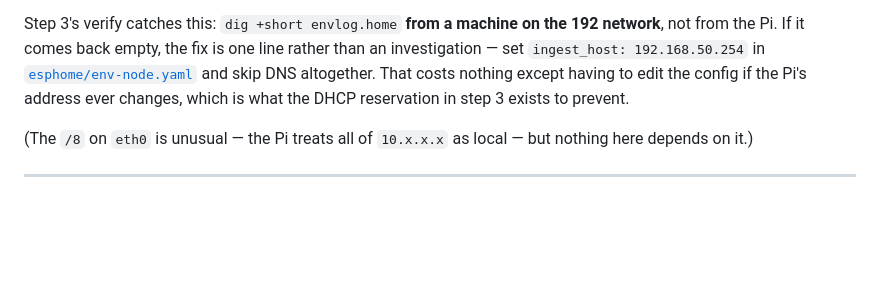
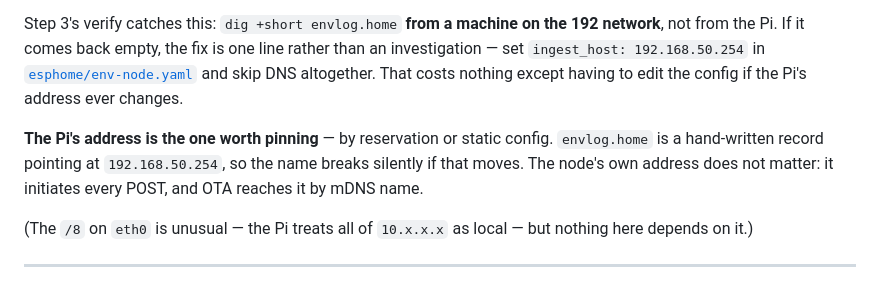
Before and after one commit to danieljurnove-ctrl/env-logger, a Markdown page: docs/deployment.md, the part around the change. Drawn GitHub-style; blank space fills up the shorter version.

```diff
--- a/docs/deployment.md
+++ b/docs/deployment.md
@@ -152,8 +152,11 @@ will never see the query, and the name will not resolve no matter what is config
 Step 3's verify catches this: `dig +short envlog.home` **from a machine on the 192 network**, not
 from the Pi. If it comes back empty, the fix is one line rather than an investigation — set
 `ingest_host: 192.168.50.254` in [`esphome/env-node.yaml`](../esphome/env-node.yaml) and skip DNS
-altogether. That costs nothing except having to edit the config if the Pi's address ever changes,
-which is what the DHCP reservation in step 3 exists to prevent.
+altogether. That costs nothing except having to edit the config if the Pi's address ever changes.
+
+**The Pi's address is the one worth pinning** — by reservation or static config. `envlog.home` is
+a hand-written record pointing at `192.168.50.254`, so the name breaks silently if that moves. The
+node's own address does not matter: it initiates every POST, and OTA reaches it by mDNS name.
 
 (The `/8` on `eth0` is unusual — the Pi treats all of `10.x.x.x` as local — but nothing here
 depends on it.)
```
Also changed, not shown: docs/bring-up.md (+10 -2 lines).
